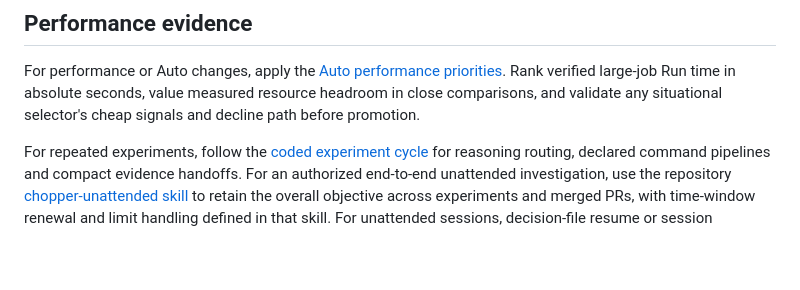
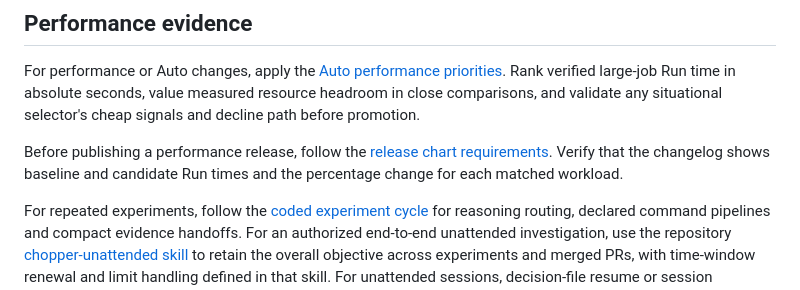
Before and after one commit to jsmatfess/chopper, a Markdown page: AGENTS.md, the part around the change. GitHub-like rendering; blank space fills up the shorter version.

```diff
--- a/AGENTS.md
+++ b/AGENTS.md
@@ -199,6 +199,10 @@ Rank verified large-job Run time in absolute seconds, value measured resource
 headroom in close comparisons, and validate any situational selector's cheap
 signals and decline path before promotion.
 
+Before publishing a performance release, follow the [release chart requirements](docs/release-packaging.md#performance-graphs-in-release-notes).
+Verify that the changelog shows baseline and candidate Run times and the
+percentage change for each matched workload.
+
 For repeated experiments, follow the [coded experiment cycle](docs/maintainer/experiment-cycle.md)
 for reasoning routing, declared command pipelines and compact evidence handoffs.
 For an authorized end-to-end unattended investigation, use the repository
```
Also changed, not shown: docs/release-packaging.md (+15 -5 lines), docs/releases/0.6.5.md (+15 -11 lines), docs/releases/0.6.5-performance-elapsed.png, docs/releases/0.6.5-performance-resources.png, 2 other files.
